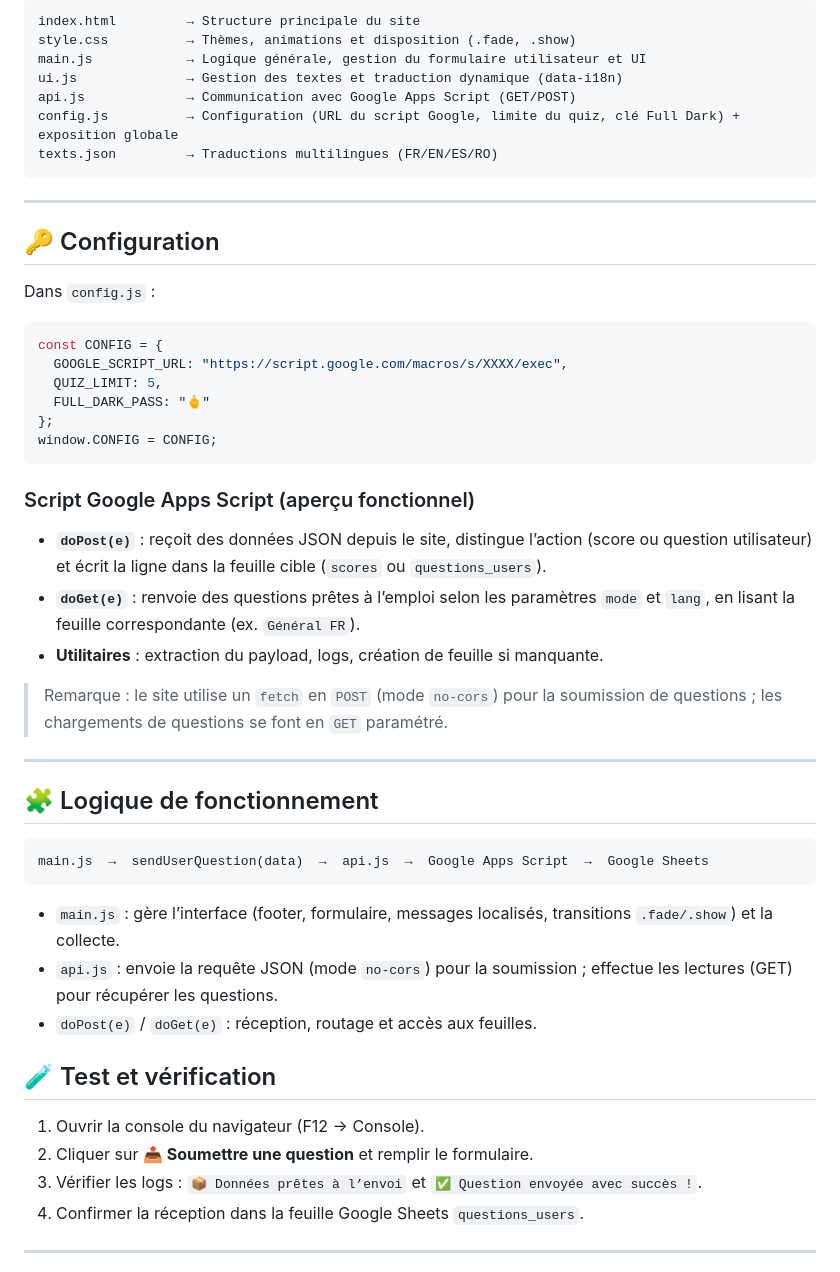
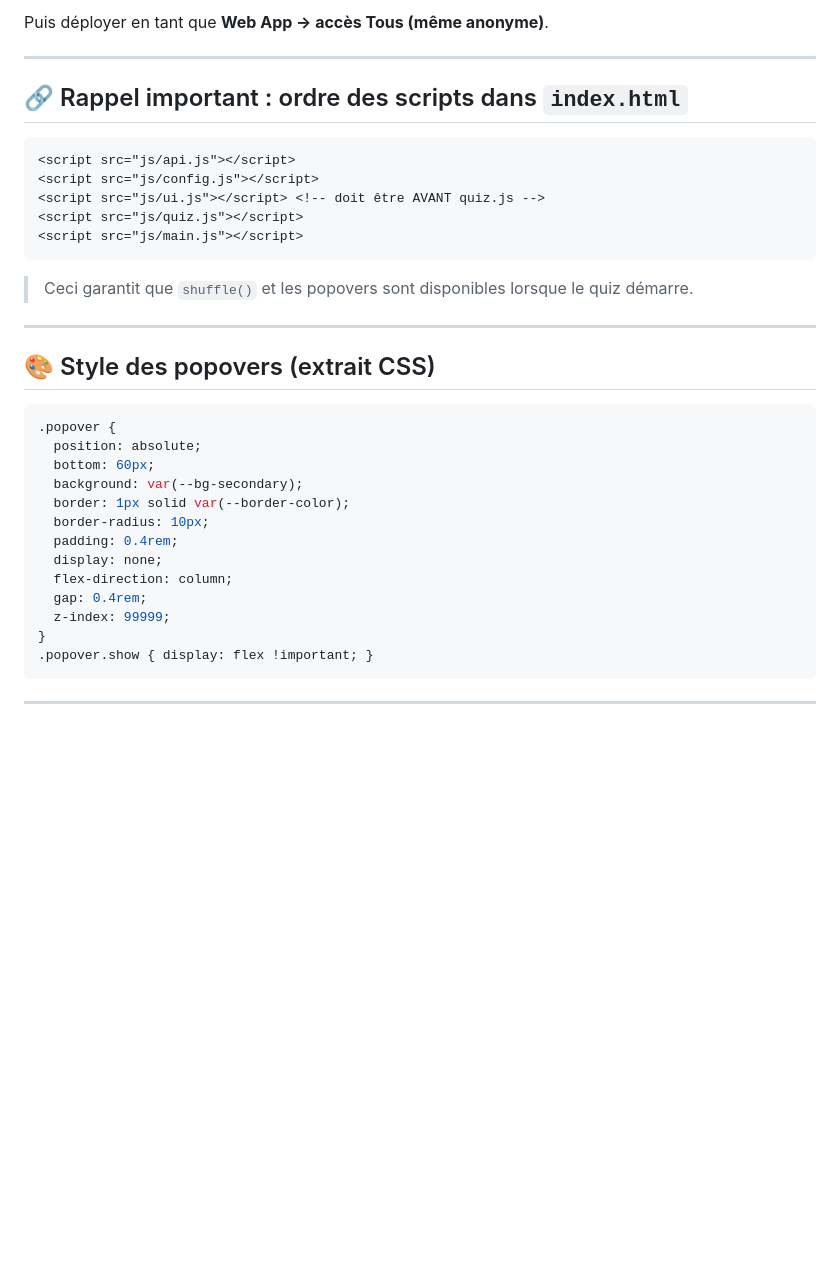
Before and after one commit to virnichka/Pirates, a Markdown page: README.md, the part around one of its changes. Drawn GitHub-style; blank space fills up the shorter version.

````diff
--- a/README.md
+++ b/README.md
@@ -65,55 +54,40 @@ Un `doGet(e)` peut être exposé pour **fournir les questions** selon `mode` et
 ```
-index.html         → Structure principale du site
-style.css          → Thèmes, animations et disposition (.fade, .show)
-main.js            → Logique générale, gestion du formulaire utilisateur et UI
-ui.js              → Gestion des textes et traduction dynamique (data-i18n)
-api.js             → Communication avec Google Apps Script (GET/POST)
-config.js          → Configuration (URL du script Google, limite du quiz, clé Full Dark) + exposition globale
-texts.json         → Traductions multilingues (FR/EN/ES/RO)
+
+Puis déployer en tant que **Web App → accès Tous (même anonyme)**.
+
+---
+
+## 🔗 Rappel important : ordre des scripts dans `index.html`
+
+```html
+<script src="js/api.js"></script>
+<script src="js/config.js"></script>
+<script src="js/ui.js"></script> <!-- doit être AVANT quiz.js -->
+<script src="js/quiz.js"></script>
+<script src="js/main.js"></script>
+```
+
+> Ceci garantit que `shuffle()` et les popovers sont disponibles lorsque le quiz démarre.
+
+---
+
+## 🎨 Style des popovers (extrait CSS)
+
+```css
+.popover {
+  position: absolute;
+  bottom: 60px;
+  background: var(--bg-secondary);
+  border: 1px solid var(--border-color);
+  border-radius: 10px;
+  padding: 0.4rem;
+  display: none;
+  flex-direction: column;
+  gap: 0.4rem;
+  z-index: 99999;
+}
+.popover.show { display: flex !important; }
 ```
 
 ---
 
-## 🔑 Configuration
-
-Dans `config.js` :
-
-```js
-const CONFIG = {
-  GOOGLE_SCRIPT_URL: "https://script.google.com/macros/s/XXXX/exec",
-  QUIZ_LIMIT: 5,
-  FULL_DARK_PASS: "🖕"
-};
-window.CONFIG = CONFIG;
-```
-
-### Script Google Apps Script (aperçu fonctionnel)
-
-* **`doPost(e)`** : reçoit des données JSON depuis le site, distingue l’action (score ou question utilisateur) et écrit la ligne dans la feuille cible (`scores` ou `questions_users`).
-* **`doGet(e)`** : renvoie des questions prêtes à l’emploi selon les paramètres `mode` et `lang`, en lisant la feuille correspondante (ex. `Général FR`).
-* **Utilitaires** : extraction du payload, logs, création de feuille si manquante.
-
-> Remarque : le site utilise un `fetch` en `POST` (mode `no-cors`) pour la soumission de questions ; les chargements de questions se font en `GET` paramétré.
-
----
-
-## 🧩 Logique de fonctionnement
-
-```
-main.js  →  sendUserQuestion(data)  →  api.js  →  Google Apps Script  →  Google Sheets
-```
-
-* `main.js` : gère l’interface (footer, formulaire, messages localisés, transitions `.fade/.show`) et la collecte.
-* `api.js` : envoie la requête JSON (mode `no-cors`) pour la soumission ; effectue les lectures (GET) pour récupérer les questions.
-* `doPost(e)` / `doGet(e)` : réception, routage et accès aux feuilles.
-
-
-## 🧪 Test et vérification
-
-1. Ouvrir la console du navigateur (F12 → Console).
-2. Cliquer sur **📤 Soumettre une question** et remplir le formulaire.
-3. Vérifier les logs : `📦 Données prêtes à l’envoi` et `✅ Question envoyée avec succès !`.
-4. Confirmer la réception dans la feuille Google Sheets `questions_users`.
-
----
-
````
Also changed, not shown: other parts of README.md (+41 -81 lines).
